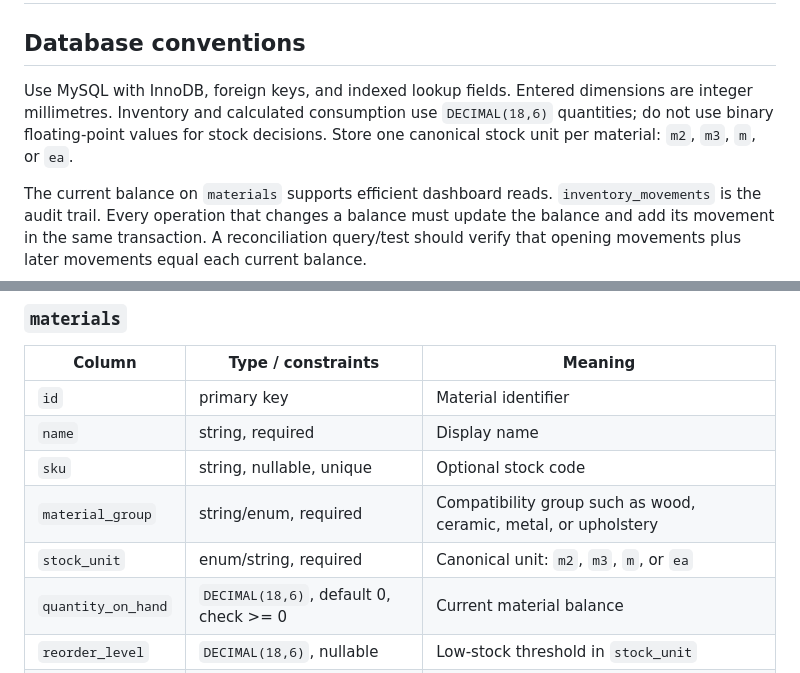
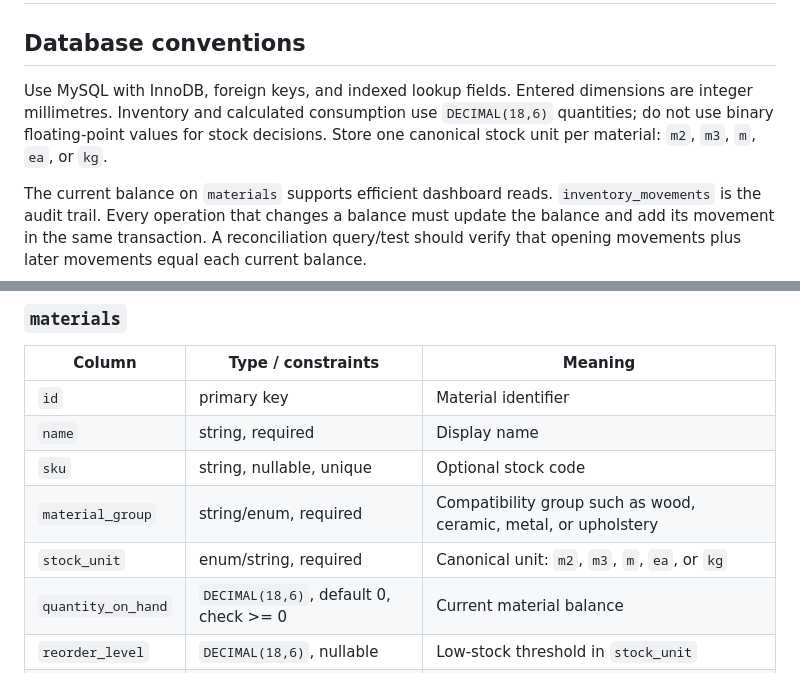
Before and after one commit to wartwoss/material-inventory-system, a Markdown page: docs/database-design.md, 2 parts joined by grey strips. GitHub-like rendering.

```diff
--- a/docs/database-design.md
+++ b/docs/database-design.md
@@ -2,7 +2,7 @@
 
 ## Database conventions
 
-Use MySQL with InnoDB, foreign keys, and indexed lookup fields. Entered dimensions are integer millimetres. Inventory and calculated consumption use `DECIMAL(18,6)` quantities; do not use binary floating-point values for stock decisions. Store one canonical stock unit per material: `m2`, `m3`, `m`, or `ea`.
+Use MySQL with InnoDB, foreign keys, and indexed lookup fields. Entered dimensions are integer millimetres. Inventory and calculated consumption use `DECIMAL(18,6)` quantities; do not use binary floating-point values for stock decisions. Store one canonical stock unit per material: `m2`, `m3`, `m`, `ea`, or `kg`.
 
 The current balance on `materials` supports efficient dashboard reads. `inventory_movements` is the audit trail. Every operation that changes a balance must update the balance and add its movement in the same transaction. A reconciliation query/test should verify that opening movements plus later movements equal each current balance.
 
@@ -16,7 +16,7 @@ The current balance on `materials` supports efficient dashboard reads. `inventor
 | `name` | string, required | Display name |
 | `sku` | string, nullable, unique | Optional stock code |
 | `material_group` | string/enum, required | Compatibility group such as wood, ceramic, metal, or upholstery |
-| `stock_unit` | enum/string, required | Canonical unit: `m2`, `m3`, `m`, or `ea` |
+| `stock_unit` | enum/string, required | Canonical unit: `m2`, `m3`, `m`, `ea`, or `kg` |
 | `quantity_on_hand` | `DECIMAL(18,6)`, default 0, check >= 0 | Current material balance |
 | `reorder_level` | `DECIMAL(18,6)`, nullable | Low-stock threshold in `stock_unit` |
 | `visual_key` | string, nullable | Frontend color/texture mapping, not a calculation input |
```
Also changed, not shown: docs/architecture.md (+1 -1 lines).
